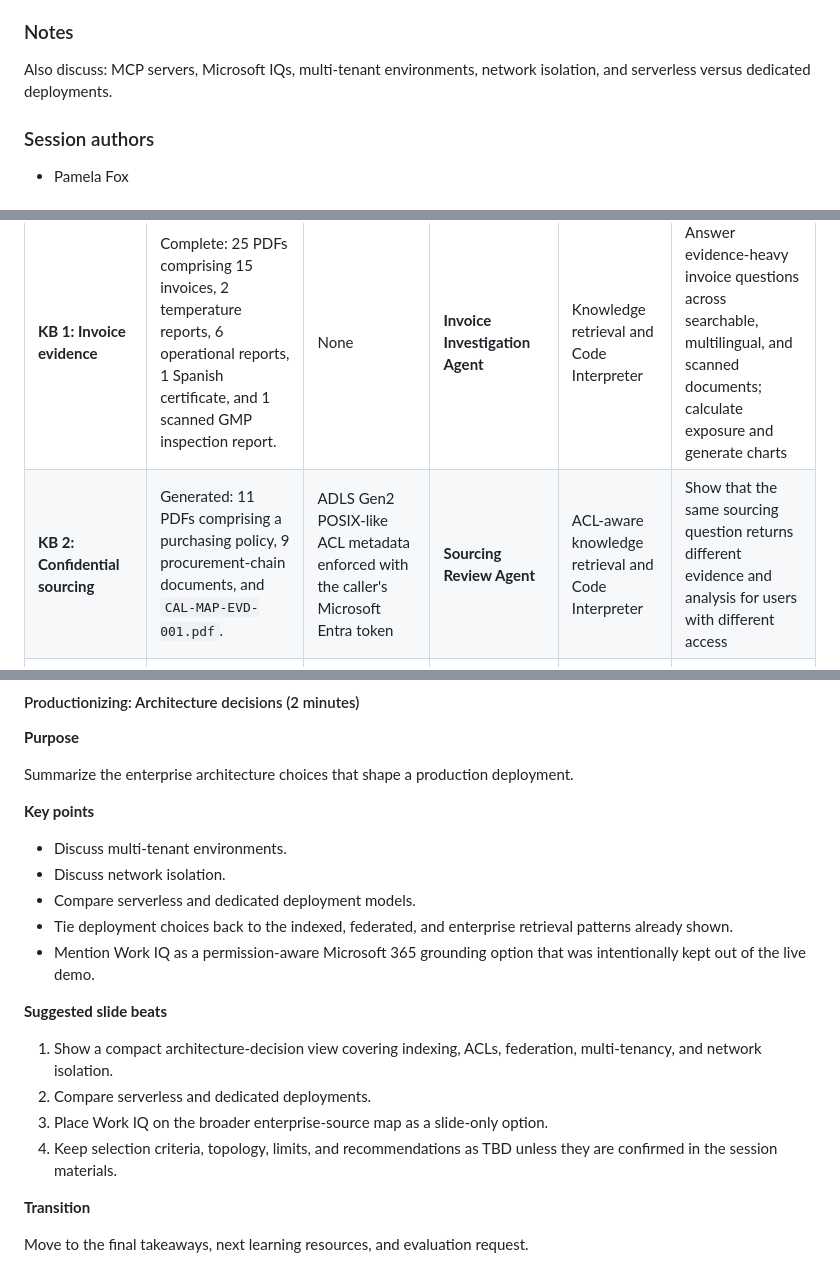
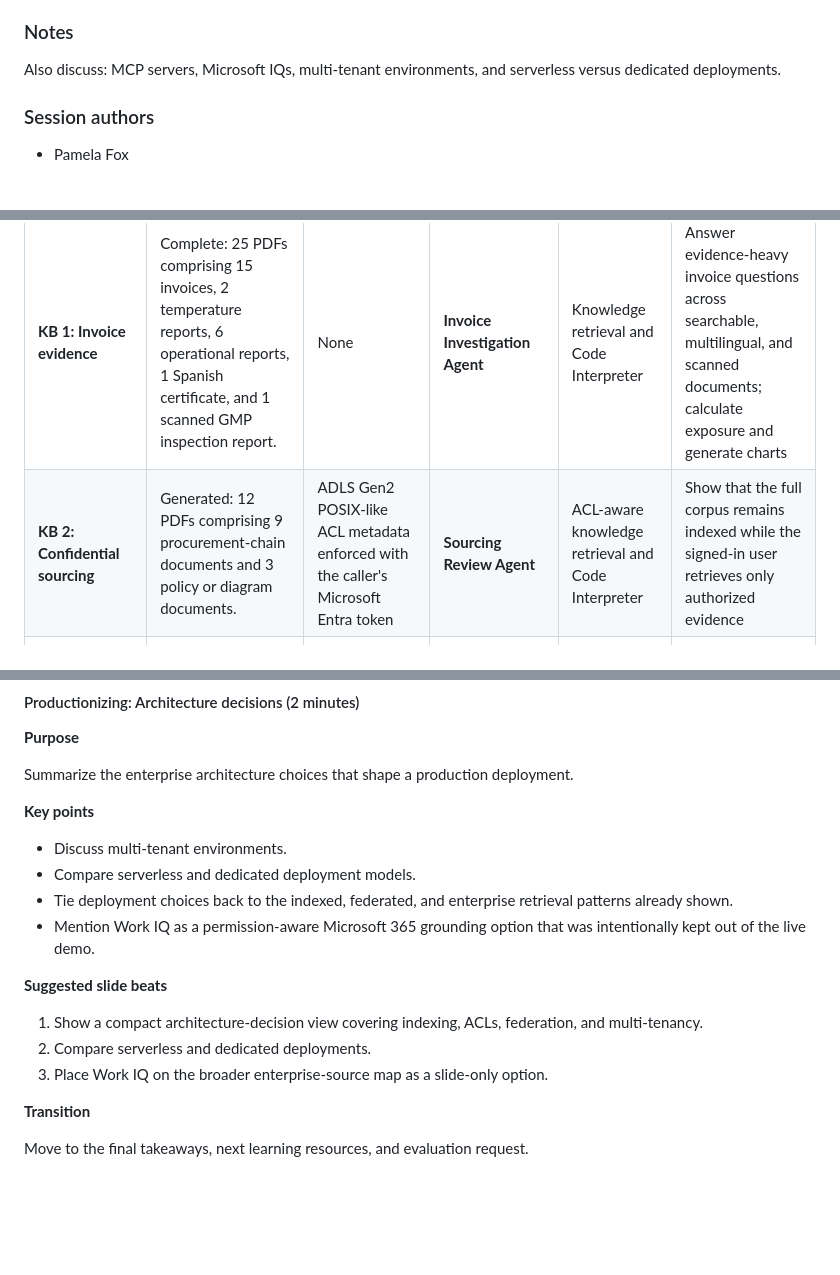
Before and after one commit to microsoft/aitour27-LTG242-knowledge-retrieval-for-ai-agents-with-foundry-iq, a Markdown page: PLAN.MD, 3 parts joined by grey strips. Rendered like a GitHub page; blank space fills up the shorter version.

```diff
--- a/PLAN.MD
+++ b/PLAN.MD
@@ -27,7 +27,8 @@ Discover how Foundry IQ connects knowledge across diverse data sources while pre
 
 ### Notes
 
-Also discuss: MCP servers, Microsoft IQs, multi-tenant environments, network isolation, and serverless versus dedicated deployments.
+Also discuss: MCP servers, Microsoft IQs, multi-tenant environments, and
+serverless versus dedicated deployments.
 
 ### Session authors
 
@@ -124,7 +124,7 @@ surrogates.
 | Configuration | Indexed content | Security or additional source | Corresponding agent | Agent tools | Demo purpose |
 |---|---|---|---|---|---|
 | **KB 1: Invoice evidence** | Complete: 25 PDFs comprising 15 invoices, 2 temperature reports, 6 operational reports, 1 Spanish certificate, and 1 scanned GMP inspection report. | None | **Invoice Investigation Agent** | Knowledge retrieval and Code Interpreter | Answer evidence-heavy invoice questions across searchable, multilingual, and scanned documents; calculate exposure and generate charts |
-| **KB 2: Confidential sourcing** | Generated: 11 PDFs comprising a purchasing policy, 9 procurement-chain documents, and `CAL-MAP-EVD-001.pdf`. | ADLS Gen2 POSIX-like ACL metadata enforced with the caller's Microsoft Entra token | **Sourcing Review Agent** | ACL-aware knowledge retrieval and Code Interpreter | Show that the same sourcing question returns different evidence and analysis for users with different access |
+| **KB 2: Confidential sourcing** | Generated: 12 PDFs comprising 9 procurement-chain documents and 3 policy or diagram documents. | ADLS Gen2 POSIX-like ACL metadata enforced with the caller's Microsoft Entra token | **Sourcing Review Agent** | ACL-aware knowledge retrieval and Code Interpreter | Show that the full corpus remains indexed while the signed-in user retrieves only authorized evidence |
 | **KB 3: Supplier intelligence** | The session document index used by KB 1. | PostgreSQL through a custom MCP server | **Supplier Intelligence Agent** | Knowledge retrieval, MCP, and Code Interpreter | Combine indexed evidence with current structured supplier facts |
 
 KB 3 keeps the indexed document corpus and live relational data as separate
@@ -348,17 +354,15 @@ Summarize the enterprise architecture choices that shape a production deployment
 **Key points**
 
 - Discuss multi-tenant environments.
-- Discuss network isolation.
 - Compare serverless and dedicated deployment models.
 - Tie deployment choices back to the indexed, federated, and enterprise retrieval patterns already shown.
 - Mention Work IQ as a permission-aware Microsoft 365 grounding option that was intentionally kept out of the live demo.
 
 **Suggested slide beats**
 
-1. Show a compact architecture-decision view covering indexing, ACLs, federation, multi-tenancy, and network isolation.
+1. Show a compact architecture-decision view covering indexing, ACLs, federation, and multi-tenancy.
 2. Compare serverless and dedicated deployments.
 3. Place Work IQ on the broader enterprise-source map as a slide-only option.
-4. Keep selection criteria, topology, limits, and recommendations as TBD unless they are confirmed in the session materials.
 
 **Transition**
 
```
Also changed, not shown: other parts of PLAN.MD (+45 -41 lines).
